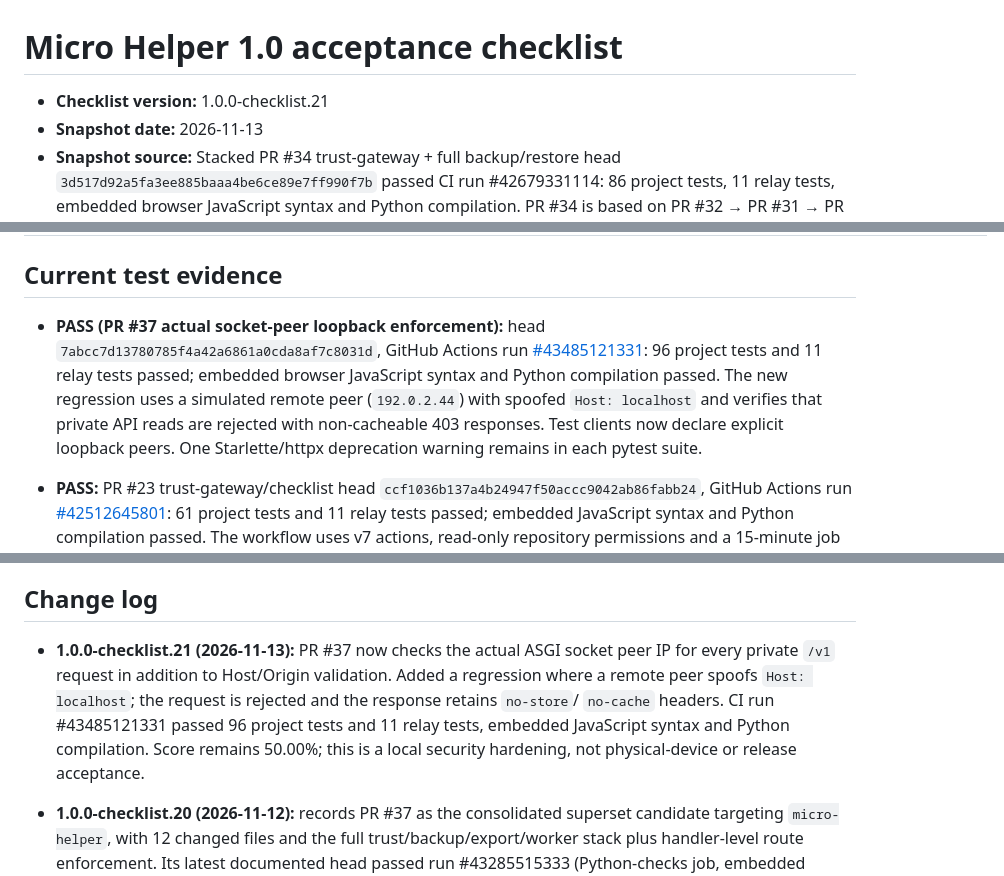
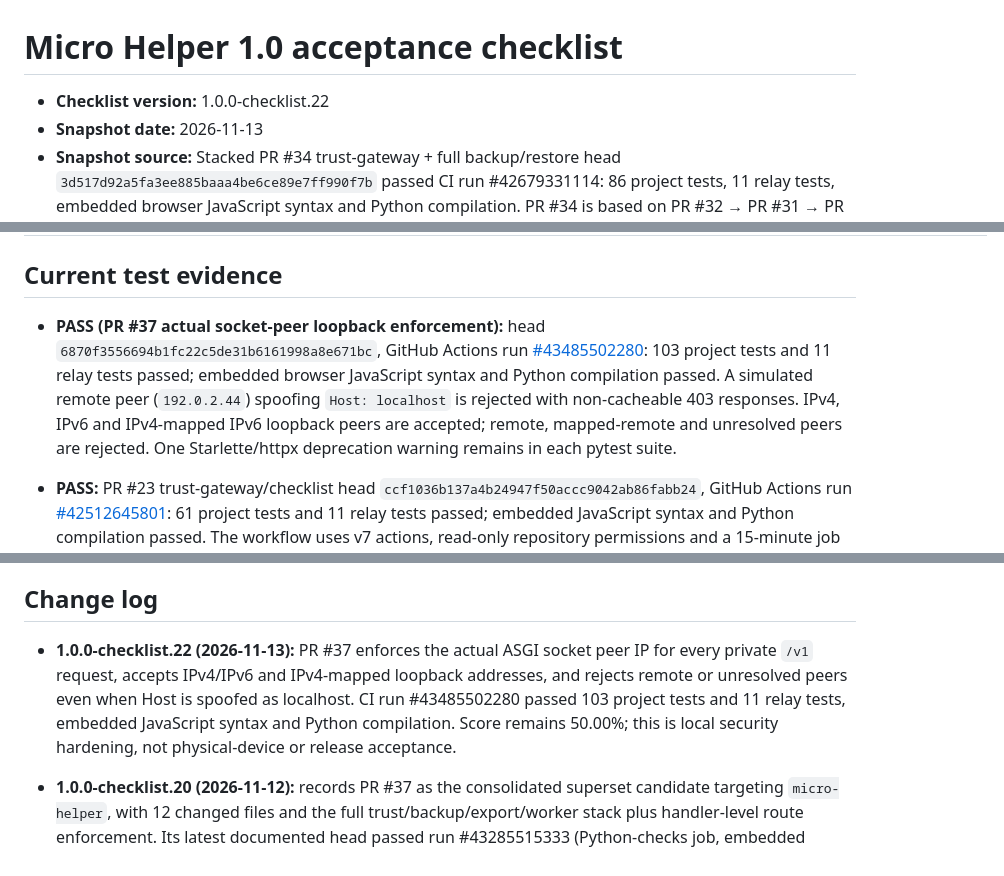
Before and after one commit to dominixe2/springtrap-, a Markdown page: docs/MICRO_HELPER_1_0_CHECKLIST.md, 3 parts joined by grey strips. Rendered like a GitHub page.

Commit message:
docs(release): record IPv4-mapped peer validation and CI

```diff
--- a/docs/MICRO_HELPER_1_0_CHECKLIST.md
+++ b/docs/MICRO_HELPER_1_0_CHECKLIST.md
@@ -1,6 +1,6 @@
 # Micro Helper 1.0 acceptance checklist
 
-- **Checklist version:** 1.0.0-checklist.21
+- **Checklist version:** 1.0.0-checklist.22
 - **Snapshot date:** 2026-11-13
 - **Snapshot source:** Stacked PR #34 trust-gateway + full backup/restore head `3d517d92a5fa3ee885baaa4be6ce89e7ff990f7b` passed CI run #42679331114: 86 project tests, 11 relay tests, embedded browser JavaScript syntax and Python compilation. PR #34 is based on PR #32 → PR #31 → PR #23 and remains unmerged. PR #25 remains a separate backup/restore implementation reference. Separate PR #33 (`security/render-relay-session-guards`) adds protections to the active Render relay source and passed Micro Helper run #42636316961 plus Cloudflare Relay Checks run #42636316955. PR #35 (`security/backup-export-warning-20261110`) extends the stack with explicit plaintext-export warnings and no-cache headers; its head `d90e2cb632070ddfca41cd222301045bd112997a` passed run #42885578401 with 91 project tests and 11 relay tests. PR #36 (`fix/worker-prompt-and-error-redaction-20261111`) corrects worker preference line breaks and stores categorized task failures instead of raw exception text; head `8e898fe493d7a901bb3c38e2f3da2df803973a01` passed run #43079790199 with 94 project tests and 11 relay tests, embedded JavaScript syntax and Python compilation. Merged PRs #18 and #19 provide additional verified Cloudflare-session and local-origin protections.
 - **Purpose:** evidence-based release tracking; this file is not a claim that Micro Helper 1.0 is ready.
@@ -39,7 +39,7 @@ A level may be raised only when new implementation and evidence are linked in th
 
 ## Current test evidence
 
-- **PASS (PR #37 actual socket-peer loopback enforcement):** head `7abcc7d13780785f4a42a6861a0cda8af7c8031d`, GitHub Actions run [#43485121331](https://github.com/dominixe2/springtrap-/actions/runs/43485121331): 96 project tests and 11 relay tests passed; embedded browser JavaScript syntax and Python compilation passed. The new regression uses a simulated remote peer (`192.0.2.44`) with spoofed `Host: localhost` and verifies that private API reads are rejected with non-cacheable 403 responses. Test clients now declare explicit loopback peers. One Starlette/httpx deprecation warning remains in each pytest suite.
+- **PASS (PR #37 actual socket-peer loopback enforcement):** head `6870f3556694b1fc22c5de31b6161998a8e671bc`, GitHub Actions run [#43485502280](https://github.com/dominixe2/springtrap-/actions/runs/43485502280): 103 project tests and 11 relay tests passed; embedded browser JavaScript syntax and Python compilation passed. A simulated remote peer (`192.0.2.44`) spoofing `Host: localhost` is rejected with non-cacheable 403 responses. IPv4, IPv6 and IPv4-mapped IPv6 loopback peers are accepted; remote, mapped-remote and unresolved peers are rejected. One Starlette/httpx deprecation warning remains in each pytest suite.
 
 - **PASS:** PR #23 trust-gateway/checklist head `ccf1036b137a4b24947f50accc9042ab86fabb24`, GitHub Actions run [#42512645801](https://github.com/dominixe2/springtrap-/actions/runs/42512645801): 61 project tests and 11 relay tests passed; embedded JavaScript syntax and Python compilation passed. The workflow uses v7 actions, read-only repository permissions and a 15-minute job timeout.
 - **PASS (merged relay guards):** PR #18 Cloudflare Relay Checks [#42376109737](https://github.com/dominixe2/springtrap-/actions/runs/42376109737), including JavaScript syntax, four Durable Object WebSocket guard tests and Wrangler dry-run.
@@ -77,7 +77,7 @@ A level may be raised only when new implementation and evidence are linked in th
 
 ## Change log
 
-- **1.0.0-checklist.21 (2026-11-13):** PR #37 now checks the actual ASGI socket peer IP for every private `/v1` request in addition to Host/Origin validation. Added a regression where a remote peer spoofs `Host: localhost`; the request is rejected and the response retains `no-store`/ `no-cache` headers. CI run #43485121331 passed 96 project tests and 11 relay tests, embedded JavaScript syntax and Python compilation. Score remains 50.00%; this is a local security hardening, not physical-device or release acceptance.
+- **1.0.0-checklist.22 (2026-11-13):** PR #37 enforces the actual ASGI socket peer IP for every private `/v1` request, accepts IPv4/IPv6 and IPv4-mapped loopback addresses, and rejects remote or unresolved peers even when Host is spoofed as localhost. CI run #43485502280 passed 103 project tests and 11 relay tests, embedded JavaScript syntax and Python compilation. Score remains 50.00%; this is local security hardening, not physical-device or release acceptance.
 
 
 - **1.0.0-checklist.20 (2026-11-12):** records PR #37 as the consolidated superset candidate targeting `micro-helper`, with 12 changed files and the full trust/backup/export/worker stack plus handler-level route enforcement. Its latest documented head passed run #43285515333 (Python-checks job, embedded JavaScript, Python compilation, project and relay tests). Evidence levels and weighted score remain 50.00%; physical installation, signed-in cross-device flows, hosted/desktop policy integration and release acceptance remain unverified.
```
